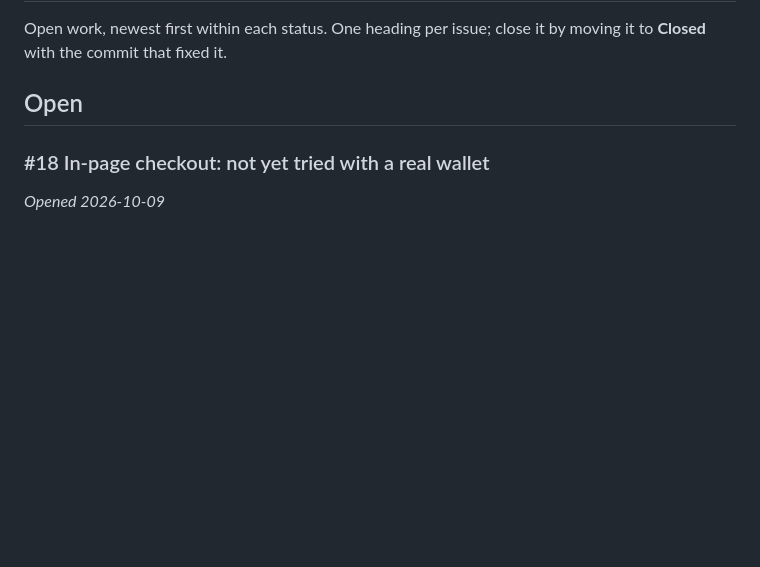
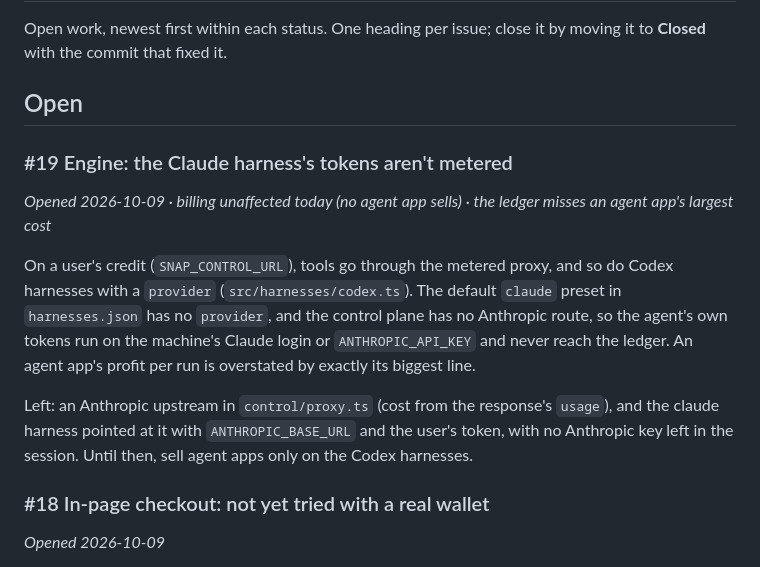
Before and after one commit to luquitared/odapt, a Markdown page: issues.md, the part around the change. Rendered like a GitHub page; blank space fills up the shorter version.

Commit message:
issues: #19 the Claude harness's tokens aren't metered
Co-Authored-By: Claude Opus 5.5 (1M context) <noreply@anthropic.com>

```diff
--- a/issues.md
+++ b/issues.md
@@ -4,6 +4,19 @@ Open work, newest first within each status. One heading per issue; close it by m
 **Closed** with the commit that fixed it.
 
 ## Open
+
+### #19 Engine: the Claude harness's tokens aren't metered
+*Opened 2026-10-09 · billing unaffected today (no agent app sells) · the ledger misses an agent app's largest cost*
+
+On a user's credit (`SNAP_CONTROL_URL`), tools go through the metered proxy, and so do Codex
+harnesses with a `provider` (`src/harnesses/codex.ts`). The default `claude` preset in
+`harnesses.json` has no `provider`, and the control plane has no Anthropic route, so the agent's own
+tokens run on the machine's Claude login or `ANTHROPIC_API_KEY` and never reach the ledger. An agent
+app's profit per run is overstated by exactly its biggest line.
+
+Left: an Anthropic upstream in `control/proxy.ts` (cost from the response's `usage`), and the claude
+harness pointed at it with `ANTHROPIC_BASE_URL` and the user's token, with no Anthropic key left in
+the session. Until then, sell agent apps only on the Codex harnesses.
 
 ### #18 In-page checkout: not yet tried with a real wallet
 *Opened 2026-10-09*
```
